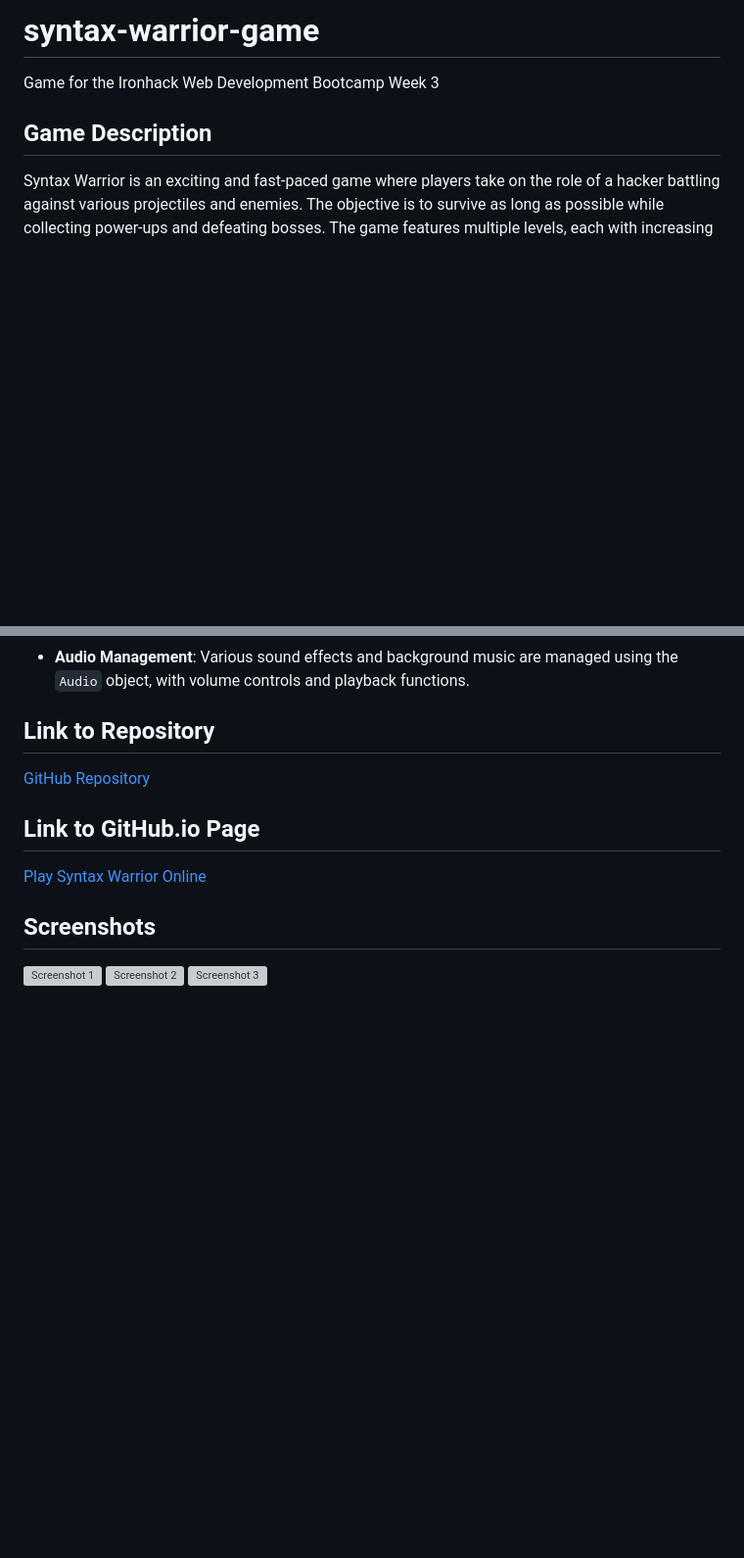
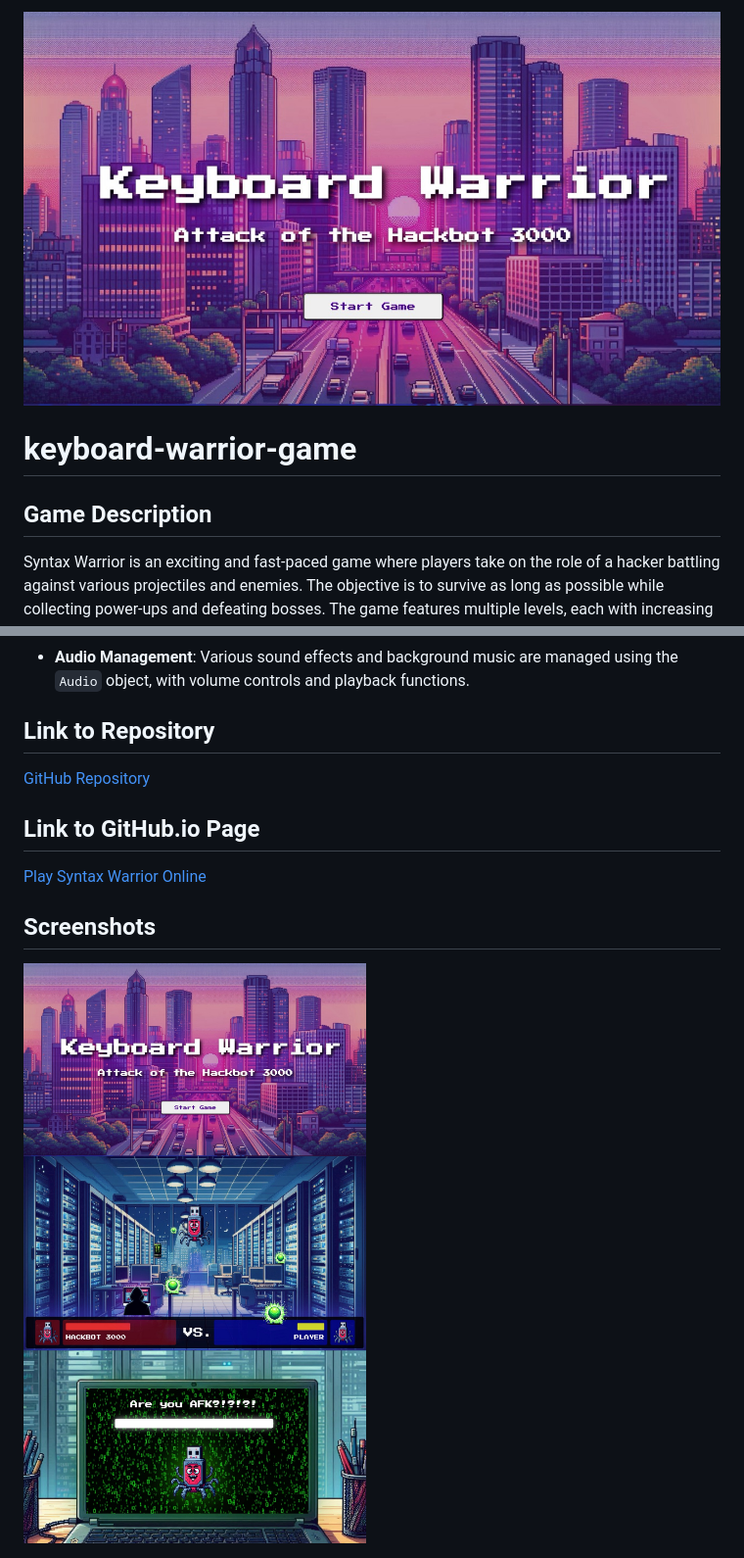
Before and after one commit to hesersu/syntax-warrior-game, a Markdown page: README.md, 2 parts joined by grey strips. Shown: that part at 98% size. Rendered like a GitHub page; pictures changed too: README/Screenshot1.jpeg (added), README/Screenshot2.jpeg (added), README/Screenshot3.jpeg (added); blank space fills up the shorter version; grey boxes are pictures that could not be loaded.

Commit message:
Finalized ReadmeMD

```diff
--- a/README.md
+++ b/README.md
@@ -1,6 +1,6 @@
-# syntax-warrior-game
+![Title](./README/Screenshot1.jpeg)
 
-Game for the Ironhack Web Development Bootcamp Week 3
+# keyboard-warrior-game
 
 ## Game Description
 
@@ -31,6 +31,8 @@ Syntax Warrior is an exciting and fast-paced game where players take on the role
 
 ## Screenshots
 
-![Screenshot 1](path/to/screenshot1.png)
-![Screenshot 2](path/to/screenshot2.png)
-![Screenshot 3](path/to/screenshot3.png)
+<img src="./README/Screenshot1.jpeg" alt="Screenshot 1" width="350"/>
+&ensp;
+<img src="./README/Screenshot2.jpeg" alt="Screenshot 2" width="350"/>
+&ensp;
+<img src="./README/Screenshot3.jpeg" alt="Screenshot 3" width="350"/>
```
Also changed, not shown: other parts of README.md (+2 -2 lines), README/Screenshot1 Small.jpeg (added), README/Screenshot2 Small.jpeg (added), README/Screenshot3 Small.jpeg (added), 3 other files.
